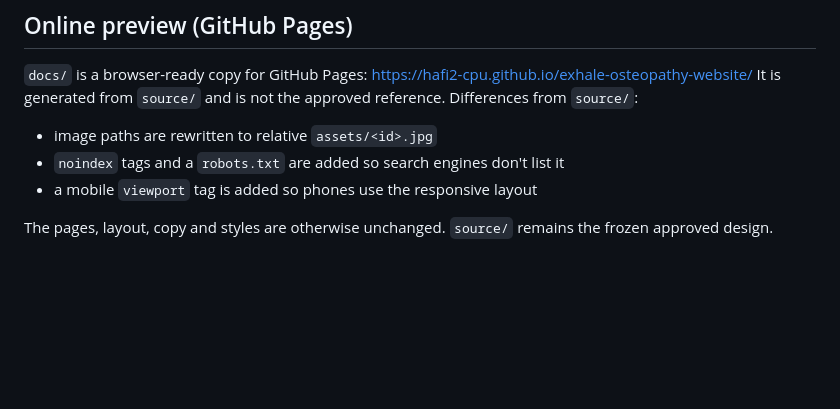
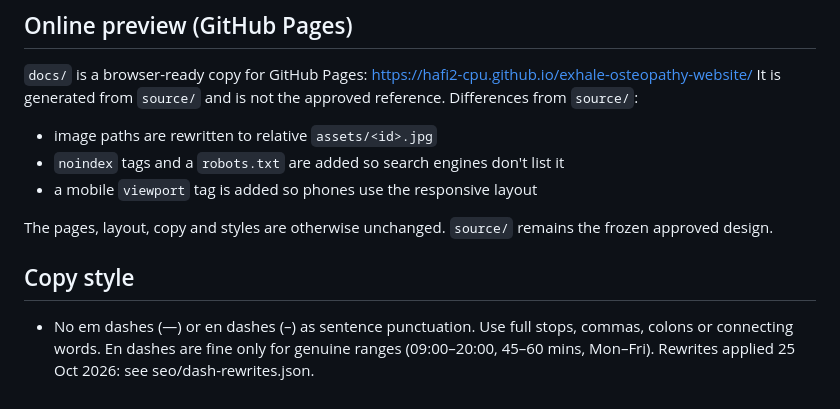
Before and after one commit to hafi2-cpu/exhale-osteopathy-website, a Markdown page: README.md, the part around the change. Drawn GitHub-style; blank space fills up the shorter version.

Commit message:
Copy style: no em/en dashes as punctuation
Co-Authored-By: Claude Opus 5.5 <noreply@anthropic.com>
Claude-Session: https://claude.ai/code/session_01KSDL7LnBRXzcAD2bQVykHx

```diff
--- a/README.md
+++ b/README.md
@@ -89,3 +89,7 @@ It is generated from `source/` and is not the approved reference. Differences fr
 - a mobile `viewport` tag is added so phones use the responsive layout
 
 The pages, layout, copy and styles are otherwise unchanged. `source/` remains the frozen approved design.
+
+## Copy style
+- No em dashes (—) or en dashes (–) as sentence punctuation. Use full stops, commas, colons or connecting words.
+  En dashes are fine only for genuine ranges (09:00–20:00, 45–60 mins, Mon–Fri). Rewrites applied 25 Oct 2026: see seo/dash-rewrites.json.
```
